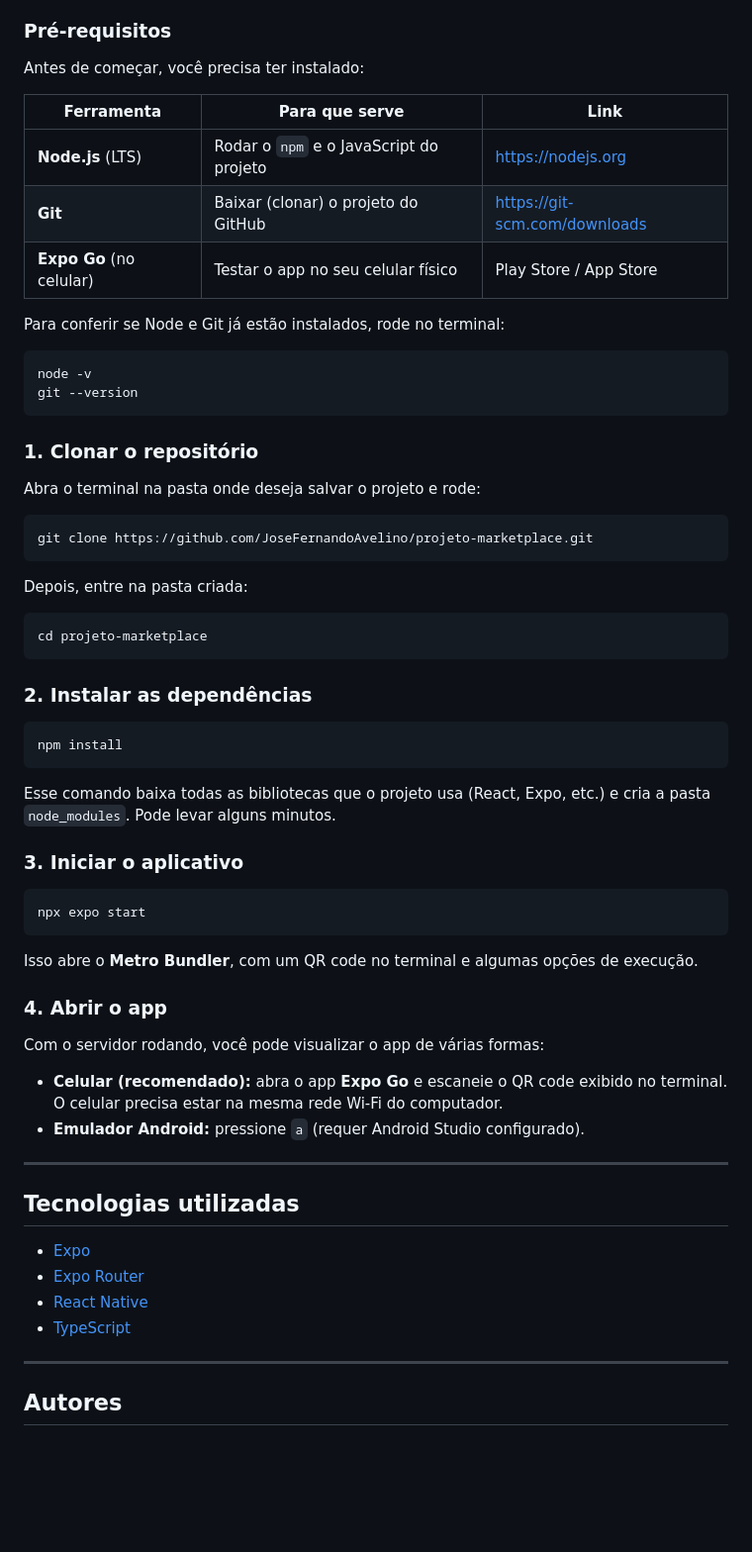
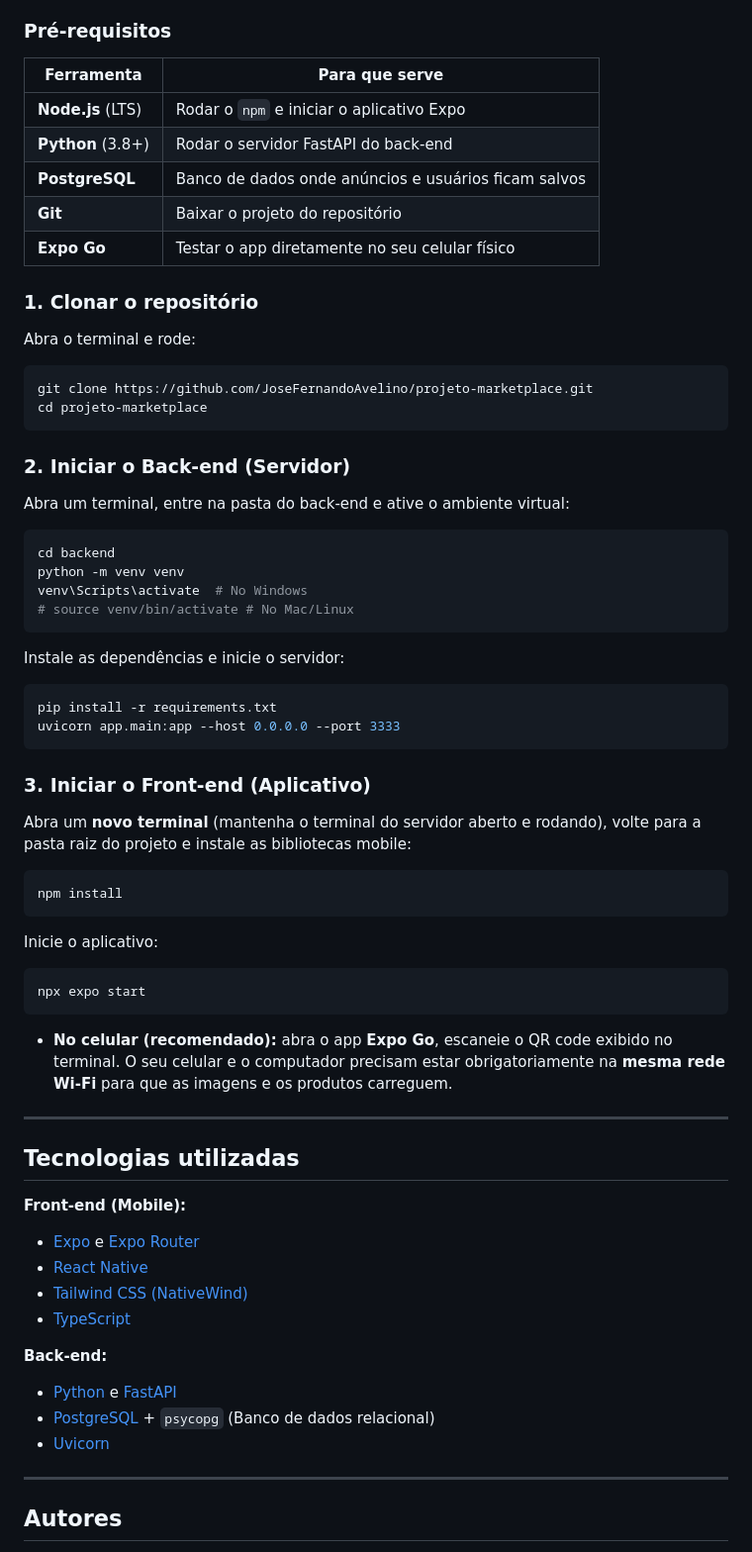
Before and after one commit to JoseFernandoAvelino/projeto-marketplace, a Markdown page: README.md, the part around one of its changes. Shown at 99% size. Drawn GitHub-style; blank space fills up the shorter version.

````diff
--- a/README.md
+++ b/README.md
@@ -69,66 +69,73 @@ Siga os passos abaixo para baixar o projeto do GitHub e rodá-lo na sua máquina
 
 ### Pré-requisitos
 
-Antes de começar, você precisa ter instalado:
-
-| Ferramenta               | Para que serve                          | Link                          |
-| ------------------------ | --------------------------------------- | ----------------------------- |
-| **Node.js** (LTS)        | Rodar o `npm` e o JavaScript do projeto | https://nodejs.org            |
-| **Git**                  | Baixar (clonar) o projeto do GitHub     | https://git-scm.com/downloads |
-| **Expo Go** (no celular) | Testar o app no seu celular físico      | Play Store / App Store        |
-
-Para conferir se Node e Git já estão instalados, rode no terminal:
-
-```bash
-node -v
-git --version
-```
+| Ferramenta        | Para que serve                                       |
+| ----------------- | ---------------------------------------------------- |
+| **Node.js** (LTS) | Rodar o `npm` e iniciar o aplicativo Expo            |
+| **Python** (3.8+) | Rodar o servidor FastAPI do back-end                 |
+| **PostgreSQL**    | Banco de dados onde anúncios e usuários ficam salvos |
+| **Git**           | Baixar o projeto do repositório                      |
+| **Expo Go**       | Testar o app diretamente no seu celular físico       |
 
 ### 1. Clonar o repositório
 
-Abra o terminal na pasta onde deseja salvar o projeto e rode:
+Abra o terminal e rode:
 
 ```bash
 git clone https://github.com/JoseFernandoAvelino/projeto-marketplace.git
-```
-
-Depois, entre na pasta criada:
-
-```bash
 cd projeto-marketplace
 ```
 
-### 2. Instalar as dependências
+### 2. Iniciar o Back-end (Servidor)
+
+Abra um terminal, entre na pasta do back-end e ative o ambiente virtual:
+
+```bash
+cd backend
+python -m venv venv
+venv\Scripts\activate  # No Windows
+# source venv/bin/activate # No Mac/Linux
+```
+
+Instale as dependências e inicie o servidor:
+
+```bash
+pip install -r requirements.txt
+uvicorn app.main:app --host 0.0.0.0 --port 3333
+```
+
+### 3. Iniciar o Front-end (Aplicativo)
+
+Abra um **novo terminal** (mantenha o terminal do servidor aberto e rodando), volte para a pasta raiz do projeto e instale as bibliotecas mobile:
 
 ```bash
 npm install
 ```
 
-Esse comando baixa todas as bibliotecas que o projeto usa (React, Expo, etc.) e cria a pasta `node_modules`. Pode levar alguns minutos.
-
-### 3. Iniciar o aplicativo
+Inicie o aplicativo:
 
 ```bash
 npx expo start
 ```
 
-Isso abre o **Metro Bundler**, com um QR code no terminal e algumas opções de execução.
-
-### 4. Abrir o app
-
-Com o servidor rodando, você pode visualizar o app de várias formas:
-
-- **Celular (recomendado):** abra o app **Expo Go** e escaneie o QR code exibido no terminal. O celular precisa estar na mesma rede Wi-Fi do computador.
-- **Emulador Android:** pressione `a` (requer Android Studio configurado).
+- **No celular (recomendado):** abra o app **Expo Go**, escaneie o QR code exibido no terminal. O seu celular e o computador precisam estar obrigatoriamente na **mesma rede Wi-Fi** para que as imagens e os produtos carreguem.
 
 ---
 
 ## Tecnologias utilizadas
 
-- [Expo](https://expo.dev)
-- [Expo Router](https://docs.expo.dev/router/introduction/)
+**Front-end (Mobile):**
+
+- [Expo](https://expo.dev) e [Expo Router](https://docs.expo.dev/router/introduction/)
 - [React Native](https://reactnative.dev)
+- [Tailwind CSS (NativeWind)](https://www.nativewind.dev/)
 - [TypeScript](https://www.typescriptlang.org)
+
+**Back-end:**
+
+- [Python](https://www.python.org/) e [FastAPI](https://fastapi.tiangolo.com/)
+- [PostgreSQL](https://www.postgresql.org/) + `psycopg` (Banco de dados relacional)
+- [Uvicorn](https://www.uvicorn.org/)
 
 ---
 
````
Also changed, not shown: other parts of README.md (+33 -33 lines), docs/DiagramaCasosDeUsoMarketplace2.png (added), docs/DiagramaDeClasses.png (added).
